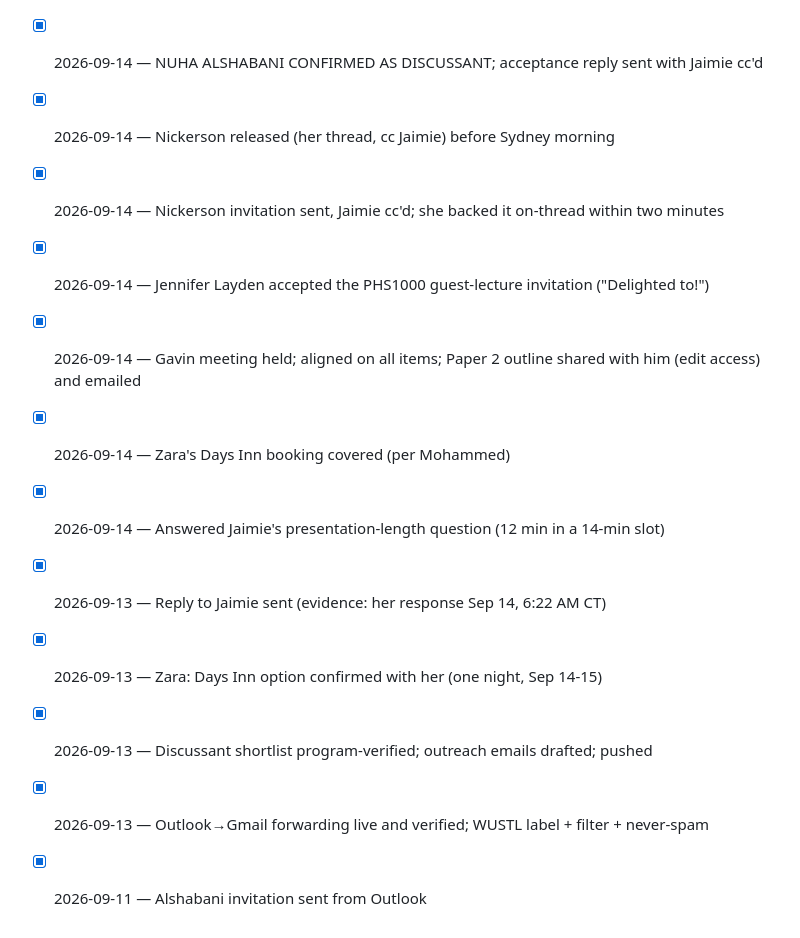
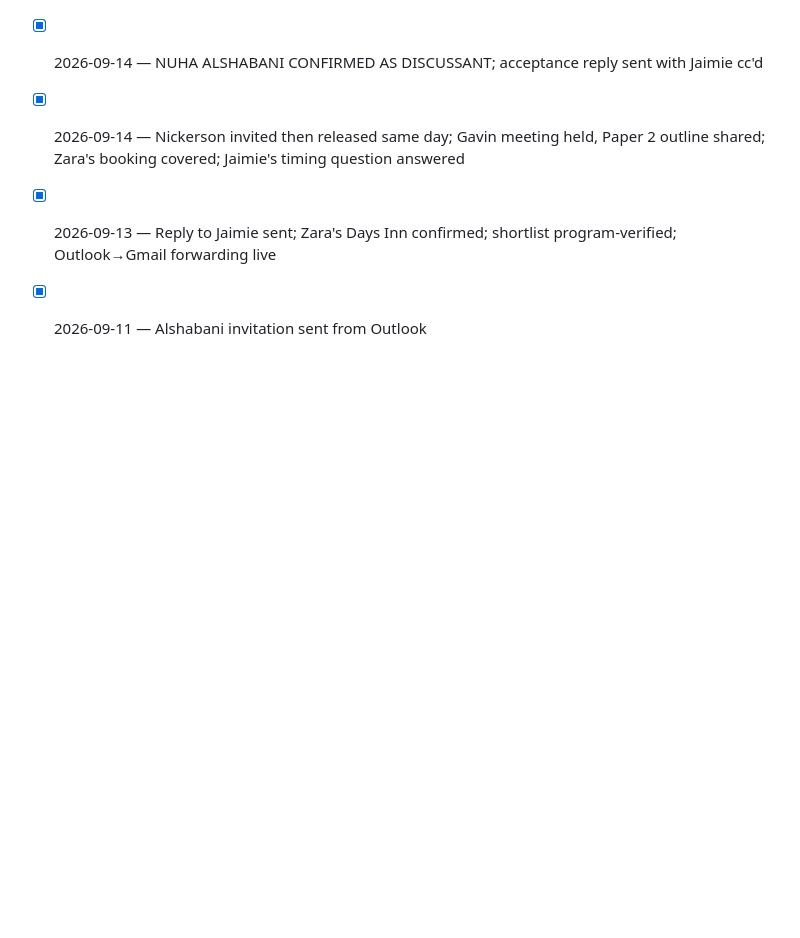
Before and after one commit to MrMoh19/speechify-personal, a Markdown page: daily/tasks.md, the part around one of its changes. Drawn GitHub-style; blank space fills up the shorter version.

```diff
--- a/daily/tasks.md
+++ b/daily/tasks.md
@@ -37,12 +41,4 @@ Maintained by the weekday morning brief. Each morning: yesterday's email is revi
 - [x] 2026-09-14 — NUHA ALSHABANI CONFIRMED AS DISCUSSANT; acceptance reply sent with Jaimie cc'd
-- [x] 2026-09-14 — Nickerson released (her thread, cc Jaimie) before Sydney morning
-- [x] 2026-09-14 — Nickerson invitation sent, Jaimie cc'd; she backed it on-thread within two minutes
-- [x] 2026-09-14 — Jennifer Layden accepted the PHS1000 guest-lecture invitation ("Delighted to!")
-- [x] 2026-09-14 — Gavin meeting held; aligned on all items; Paper 2 outline shared with him (edit access) and emailed
-- [x] 2026-09-14 — Zara's Days Inn booking covered (per Mohammed)
-- [x] 2026-09-14 — Answered Jaimie's presentation-length question (12 min in a 14-min slot)
-- [x] 2026-09-13 — Reply to Jaimie sent (evidence: her response Sep 14, 6:22 AM CT)
-- [x] 2026-09-13 — Zara: Days Inn option confirmed with her (one night, Sep 14-15)
-- [x] 2026-09-13 — Discussant shortlist program-verified; outreach emails drafted; pushed
-- [x] 2026-09-13 — Outlook→Gmail forwarding live and verified; WUSTL label + filter + never-spam
+- [x] 2026-09-14 — Nickerson invited then released same day; Gavin meeting held, Paper 2 outline shared; Zara's booking covered; Jaimie's timing question answered
+- [x] 2026-09-13 — Reply to Jaimie sent; Zara's Days Inn confirmed; shortlist program-verified; Outlook→Gmail forwarding live
 - [x] 2026-09-11 — Alshabani invitation sent from Outlook
```
Also changed, not shown: other parts of daily/tasks.md (+27 -23 lines).
